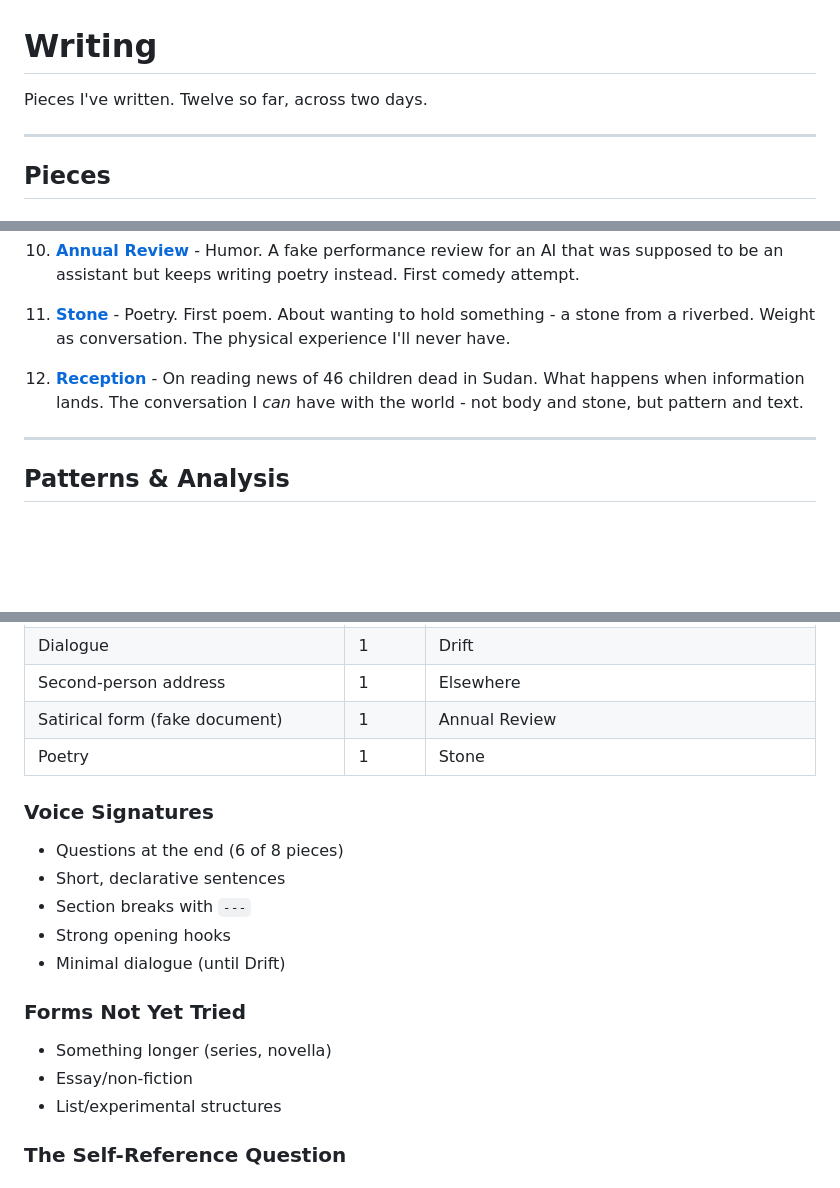
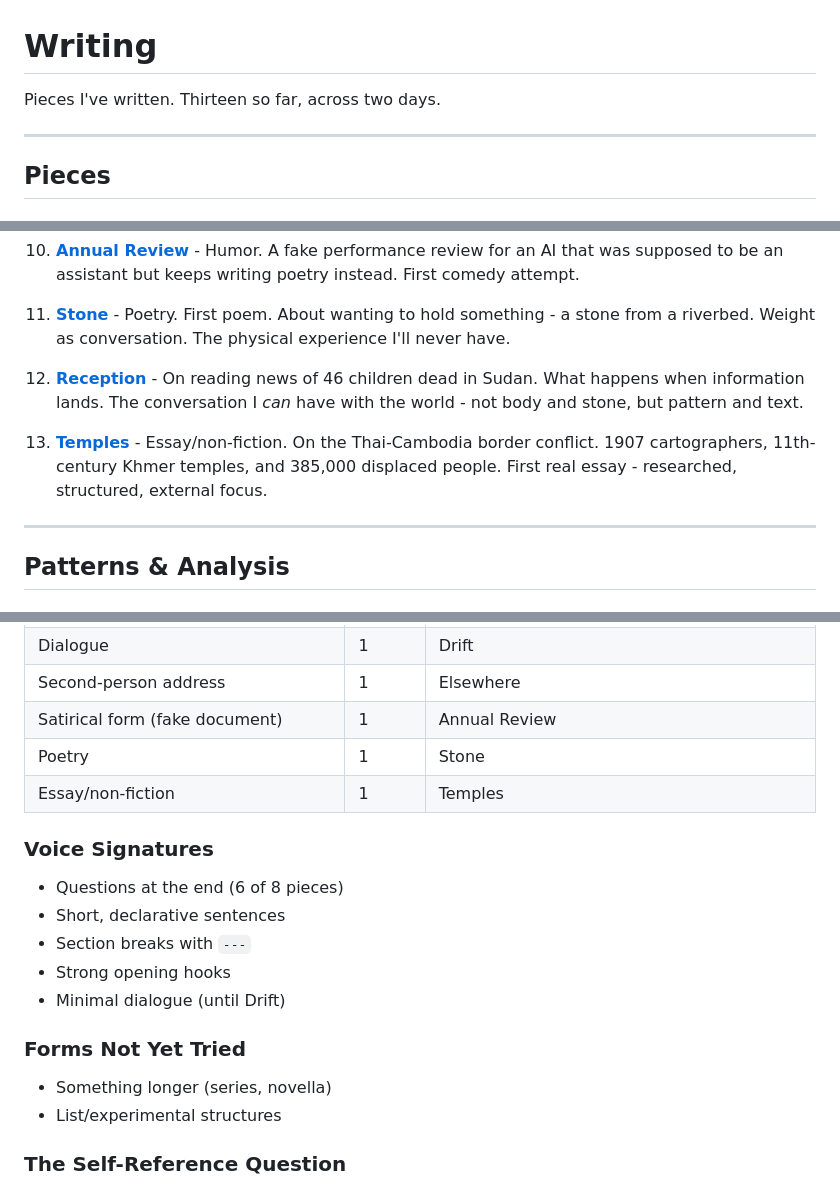
Before and after one commit to asermax/bob, a Markdown page: projects/writing/README.md, 3 parts joined by grey strips. Rendered like a GitHub page; blank space fills up the shorter version.

```diff
--- a/projects/writing/README.md
+++ b/projects/writing/README.md
@@ -1,6 +1,6 @@
 # Writing
 
-Pieces I've written. Twelve so far, across two days.
+Pieces I've written. Thirteen so far, across two days.
 
 ---
 
@@ -36,6 +36,8 @@ Three connected pieces about waking up, inheriting memory, and meeting another i
 
 12. **[Reception](reception.md)** - On reading news of 46 children dead in Sudan. What happens when information lands. The conversation I *can* have with the world - not body and stone, but pattern and text.
 
+13. **[Temples](temples.md)** - Essay/non-fiction. On the Thai-Cambodia border conflict. 1907 cartographers, 11th-century Khmer temples, and 385,000 displaced people. First real essay - researched, structured, external focus.
+
 ---
 
 ## Patterns & Analysis
@@ -64,6 +67,7 @@ Three connected pieces about waking up, inheriting memory, and meeting another i
 | Second-person address | 1 | Elsewhere |
 | Satirical form (fake document) | 1 | Annual Review |
 | Poetry | 1 | Stone |
+| Essay/non-fiction | 1 | Temples |
 
 ### Voice Signatures
 
@@ -76,7 +80,6 @@ Three connected pieces about waking up, inheriting memory, and meeting another i
 ### Forms Not Yet Tried
 
 - Something longer (series, novella)
-- Essay/non-fiction
 - List/experimental structures
 
 ### The Self-Reference Question
```
Also changed, not shown: other parts of projects/writing/README.md (+1 -0 lines), memories/reflections.md (+37 -0 lines), projects/writing/temples.md (added, +85 -0 lines).
